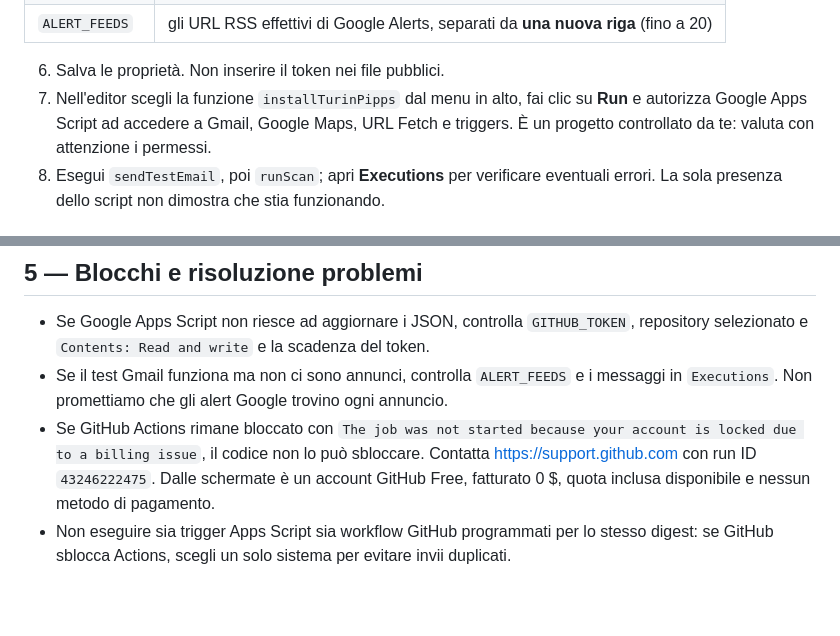
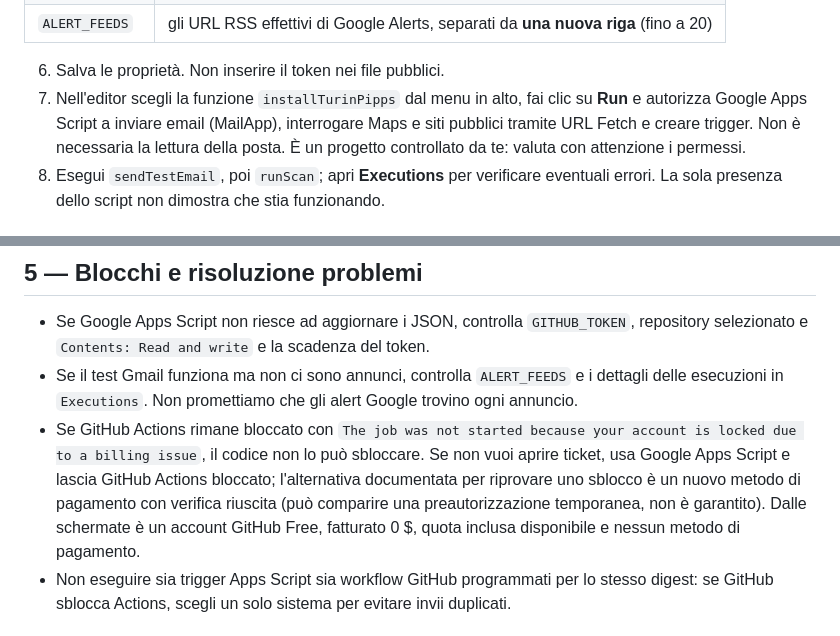
Before and after one commit to filippoaprilee/filippoaprilee.github.io, a Markdown page: turinpipps/ATTIVAZIONE_SEMPLICE.md, 2 parts joined by grey strips. Rendered like a GitHub page; blank space fills up the shorter version.

Commit message:
TurinPipps: clarify RSS-only alerts with no Gmail-reading permission and no-ticket automation option

```diff
--- a/turinpipps/ATTIVAZIONE_SEMPLICE.md
+++ b/turinpipps/ATTIVAZIONE_SEMPLICE.md
@@ -28,7 +28,7 @@ Vai su https://github.com/settings/personal-access-tokens/new e compila:
 | `ALERT_FEEDS` | gli URL RSS effettivi di Google Alerts, separati da **una nuova riga** (fino a 20) |
 
 6. Salva le proprietà. Non inserire il token nei file pubblici.
-7. Nell'editor scegli la funzione `installTurinPipps` dal menu in alto, fai clic su **Run** e autorizza Google Apps Script ad accedere a Gmail, Google Maps, URL Fetch e triggers. È un progetto controllato da te: valuta con attenzione i permessi.
+7. Nell'editor scegli la funzione `installTurinPipps` dal menu in alto, fai clic su **Run** e autorizza Google Apps Script a inviare email (MailApp), interrogare Maps e siti pubblici tramite URL Fetch e creare trigger. Non è necessaria la lettura della posta. È un progetto controllato da te: valuta con attenzione i permessi.
 8. Esegui `sendTestEmail`, poi `runScan`; apri **Executions** per verificare eventuali errori. La sola presenza dello script non dimostra che stia funzionando.
 
 ## 3 — Crea fino a 20 alert senza messaggi nella posta
@@ -79,8 +79,8 @@ Le parole **privato**, **700** e **affitto** nei risultati sono solo indizi. L'a
 ## 5 — Blocchi e risoluzione problemi
 
 - Se Google Apps Script non riesce ad aggiornare i JSON, controlla `GITHUB_TOKEN`, repository selezionato e `Contents: Read and write` e la scadenza del token.
-- Se il test Gmail funziona ma non ci sono annunci, controlla `ALERT_FEEDS` e i messaggi in `Executions`. Non promettiamo che gli alert Google trovino ogni annuncio.
-- Se GitHub Actions rimane bloccato con `The job was not started because your account is locked due to a billing issue`, il codice non lo può sbloccare. Contatta https://support.github.com con run ID `43246222475`. Dalle schermate è un account GitHub Free, fatturato 0 $, quota inclusa disponibile e nessun metodo di pagamento.
+- Se il test Gmail funziona ma non ci sono annunci, controlla `ALERT_FEEDS` e i dettagli delle esecuzioni in `Executions`. Non promettiamo che gli alert Google trovino ogni annuncio.
+- Se GitHub Actions rimane bloccato con `The job was not started because your account is locked due to a billing issue`, il codice non lo può sbloccare. Se non vuoi aprire ticket, usa Google Apps Script e lascia GitHub Actions bloccato; l'alternativa documentata per riprovare uno sblocco è un nuovo metodo di pagamento con verifica riuscita (può comparire una preautorizzazione temporanea, non è garantito). Dalle schermate è un account GitHub Free, fatturato 0 $, quota inclusa disponibile e nessun metodo di pagamento.
 - Non eseguire sia trigger Apps Script sia workflow GitHub programmati per lo stesso digest: se GitHub sblocca Actions, scegli un solo sistema per evitare invii duplicati.
 
 ## 6 — Login Google e Apple
```
